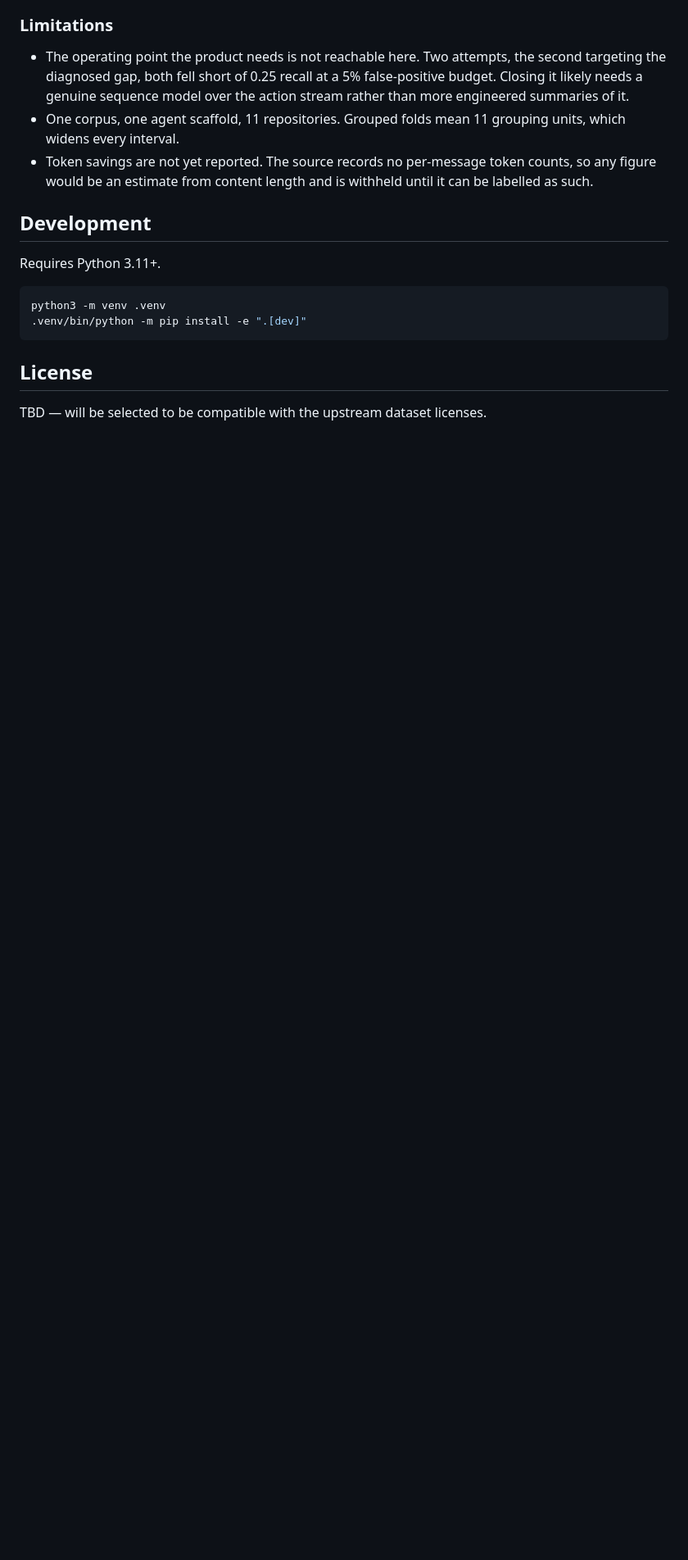
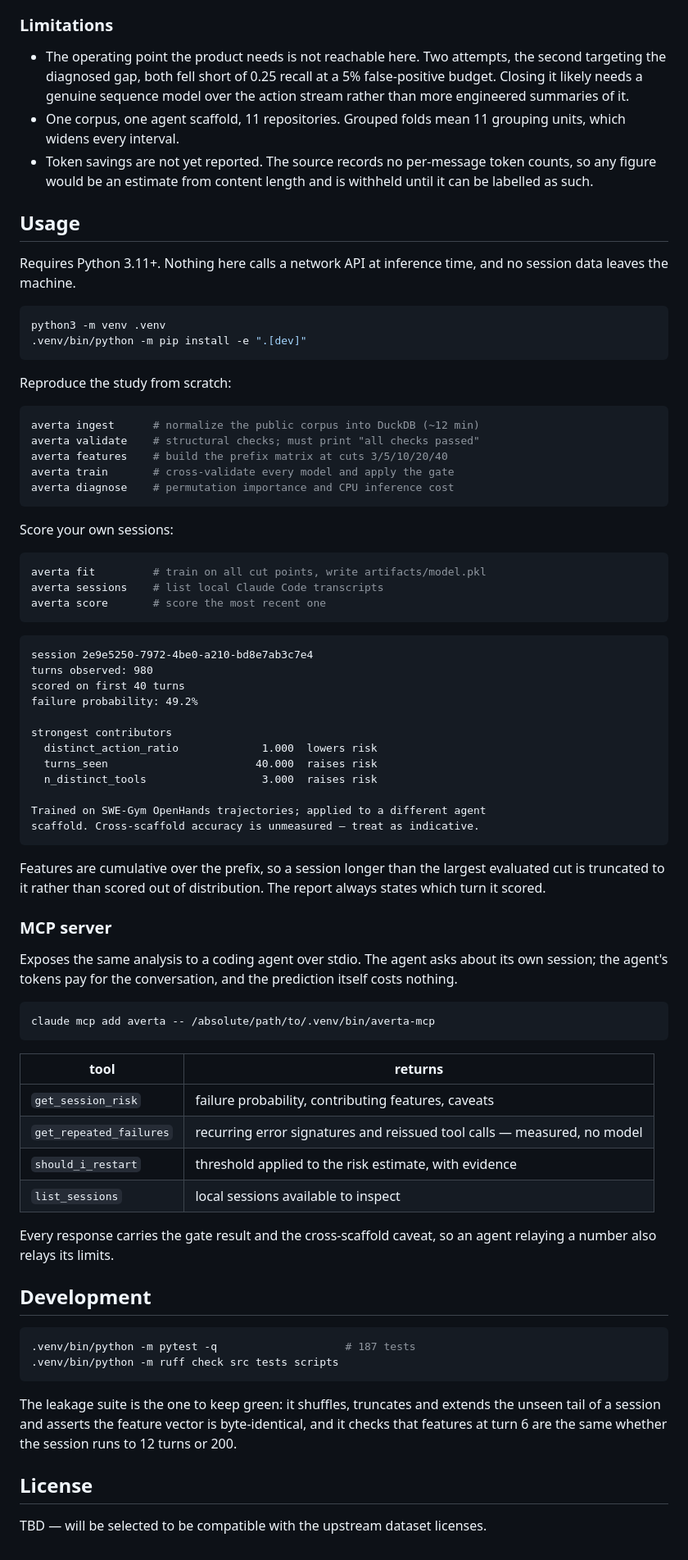
Before and after one commit to mayurbijarniya/averta, a Markdown page: README.md, the part around the change. Shown at 82% size. Rendered like a GitHub page; blank space fills up the shorter version.

Commit message:
docs: document CLI workflow and MCP server setup

````diff
--- a/README.md
+++ b/README.md
@@ -205,15 +205,85 @@ shifts from 8.2% to 11.2% between turn 5 and turn 10.
   counts, so any figure would be an estimate from content length and is
   withheld until it can be labelled as such.
 
-## Development
+## Usage
 
-Requires Python 3.11+.
+Requires Python 3.11+. Nothing here calls a network API at inference time, and
+no session data leaves the machine.
 
 ```bash
 python3 -m venv .venv
 .venv/bin/python -m pip install -e ".[dev]"
 ```
 
+Reproduce the study from scratch:
+
+```bash
+averta ingest      # normalize the public corpus into DuckDB (~12 min)
+averta validate    # structural checks; must print "all checks passed"
+averta features    # build the prefix matrix at cuts 3/5/10/20/40
+averta train       # cross-validate every model and apply the gate
+averta diagnose    # permutation importance and CPU inference cost
+```
+
+Score your own sessions:
+
+```bash
+averta fit         # train on all cut points, write artifacts/model.pkl
+averta sessions    # list local Claude Code transcripts
+averta score       # score the most recent one
+```
+
+```
+session 2e9e5250-7972-4be0-a210-bd8e7ab3c7e4
+turns observed: 980
+scored on first 40 turns
+failure probability: 49.2%
+
+strongest contributors
+  distinct_action_ratio             1.000  lowers risk
+  turns_seen                       40.000  raises risk
+  n_distinct_tools                  3.000  raises risk
+
+Trained on SWE-Gym OpenHands trajectories; applied to a different agent
+scaffold. Cross-scaffold accuracy is unmeasured — treat as indicative.
+```
+
+Features are cumulative over the prefix, so a session longer than the largest
+evaluated cut is truncated to it rather than scored out of distribution. The
+report always states which turn it scored.
+
+### MCP server
+
+Exposes the same analysis to a coding agent over stdio. The agent asks about
+its own session; the agent's tokens pay for the conversation, and the
+prediction itself costs nothing.
+
+```bash
+claude mcp add averta -- /absolute/path/to/.venv/bin/averta-mcp
+```
+
+| tool | returns |
+|---|---|
+| `get_session_risk` | failure probability, contributing features, caveats |
+| `get_repeated_failures` | recurring error signatures and reissued tool calls — measured, no model |
+| `should_i_restart` | threshold applied to the risk estimate, with evidence |
+| `list_sessions` | local sessions available to inspect |
+
+Every response carries the gate result and the cross-scaffold caveat, so an
+agent relaying a number also relays its limits.
+
+## Development
+
+```bash
+.venv/bin/python -m pytest -q                    # 187 tests
+.venv/bin/python -m ruff check src tests scripts
+```
+
+The leakage suite is the one to keep green: it shuffles, truncates and extends
+the unseen tail of a session and asserts the feature vector is byte-identical,
+and it checks that features at turn 6 are the same whether the session runs to
+12 turns or 200.
+
 ## License
 
 TBD — will be selected to be compatible with the upstream dataset licenses.
````
